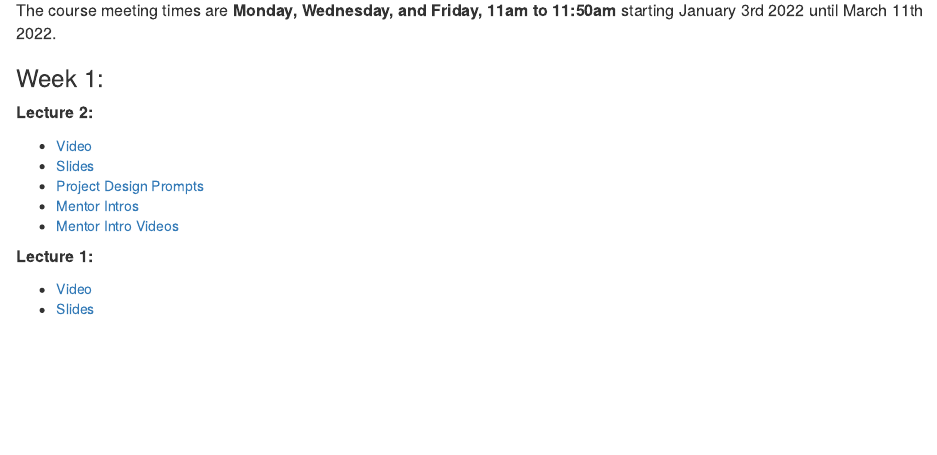
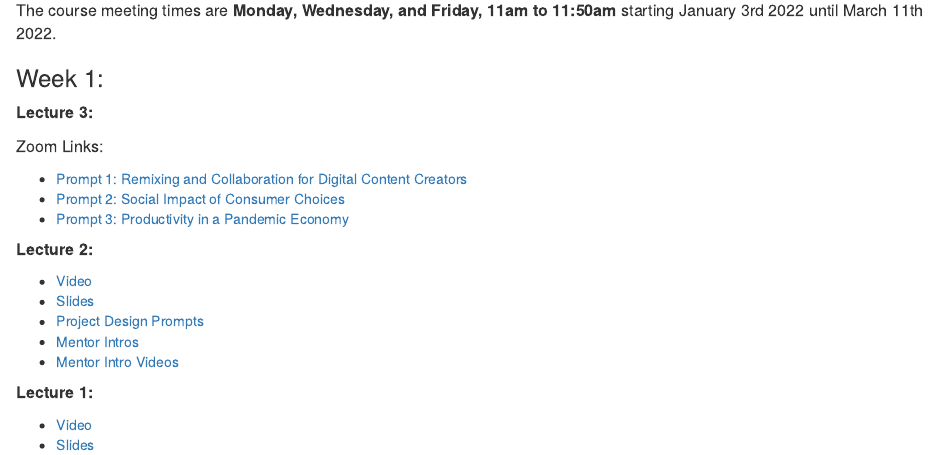
Before and after one commit to seankross/cogs127, an R Markdown document (index.Rmd): the page in a window 1100 px wide, from 270 px down. The pictures show the output file index.html that the author committed with the source, opened offline.

Commit message:
added lecture 3 links

```diff
--- a/index.Rmd
+++ b/index.Rmd
@@ -20,6 +20,14 @@ until March 11th 2022.
 
 ### Week 1:
 
+**Lecture 3:**
+
+Zoom Links:
+
+  - [Prompt 1: Remixing and Collaboration for Digital Content Creators ](https://ucsd.zoom.us/j/93607351760)
+  - [Prompt 2: Social Impact of Consumer Choices ](https://ucsd.zoom.us/j/7149056264)
+  - [Prompt 3: Productivity in a Pandemic Economy ](https://ucsd.zoom.us/j/94147038462)
+
 **Lecture 2:**
 
   - [Video](https://youtu.be/ik4QypJ3lyU)
```
Also changed, not shown: index.html.
